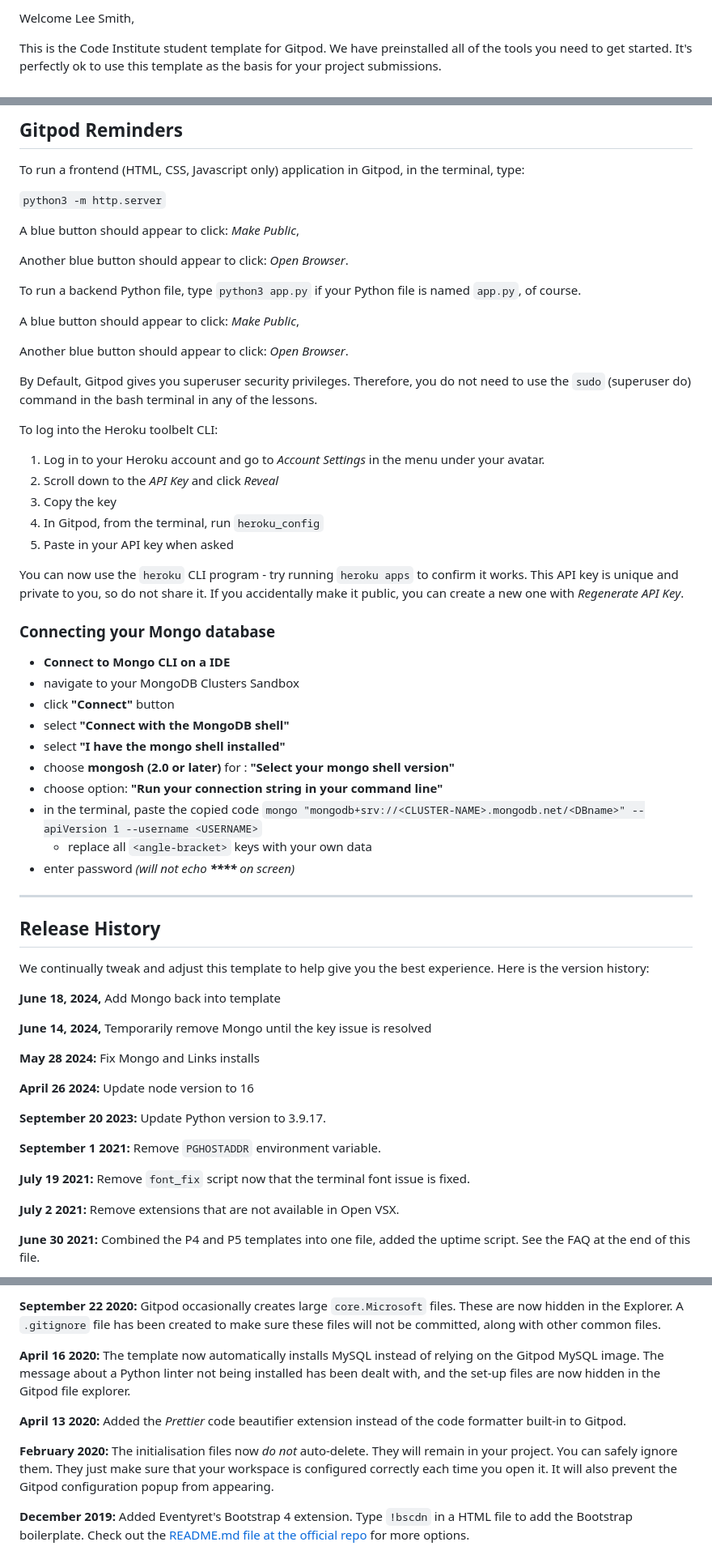
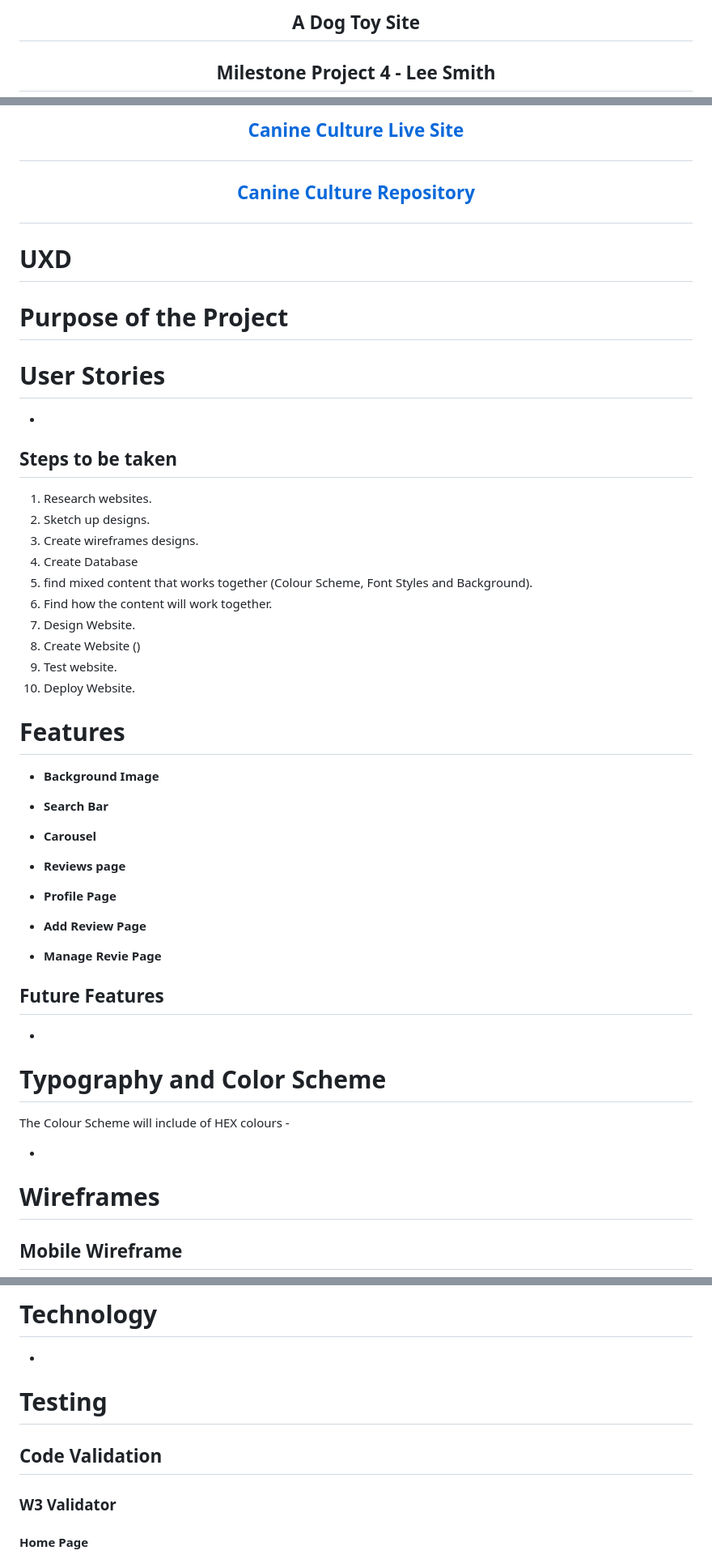
Before and after one commit to leellismith/Canine-Culture, a Markdown page: README.md, 3 parts joined by grey strips. Shown at 81% size. Drawn GitHub-style.

Commit message:
Docs - Added site readme

```diff
--- a/README.md
+++ b/README.md
@@ -2,5 +2,5 @@
 
-Welcome Lee Smith,
+<h2 align="center"> A Dog Toy Site</h2>
 
-This is the Code Institute student template for Gitpod. We have preinstalled all of the tools you need to get started. It's perfectly ok to use this template as the basis for your project submissions.
+<h2 align="center">Milestone Project 4 - Lee Smith</h2>
 
@@ -8,66 +8,66 @@ You can safely delete this README.md file or change it for your own project. Ple
 
-## Gitpod Reminders
+## <p align='center'>[Canine Culture Live Site]()
 
-To run a frontend (HTML, CSS, Javascript only) application in Gitpod, in the terminal, type:
+## <p align='center'>[Canine Culture Repository](https://github.com/leellismith/Canine-Culture)
 
-`python3 -m http.server`
+# UXD
 
-A blue button should appear to click: _Make Public_,
+# Purpose of the Project
 
-Another blue button should appear to click: _Open Browser_.
+# User Stories
 
-To run a backend Python file, type `python3 app.py` if your Python file is named `app.py`, of course.
+*
 
-A blue button should appear to click: _Make Public_,
+## Steps to be taken
 
-Another blue button should appear to click: _Open Browser_.
+1. Research websites.
+2. Sketch up designs.
+3. Create wireframes designs.
+4. Create Database
+4. find mixed content that works together (Colour Scheme, Font Styles and Background).
+5. Find how the content will work together.
+6. Design Website.
+7. Create Website ()
+8. Test website.
+9. Deploy Website.
 
-By Default, Gitpod gives you superuser security privileges. Therefore, you do not need to use the `sudo` (superuser do) command in the bash terminal in any of the lessons.
+# Features
 
-To log into the Heroku toolbelt CLI:
+* __Background Image__
+    >
 
-1. Log in to your Heroku account and go to *Account Settings* in the menu under your avatar.
-2. Scroll down to the *API Key* and click *Reveal*
-3. Copy the key
-4. In Gitpod, from the terminal, run `heroku_config`
-5. Paste in your API key when asked
+* __Search Bar__
+    >
 
-You can now use the `heroku` CLI program - try running `heroku apps` to confirm it works. This API key is unique and private to you, so do not share it. If you accidentally make it public, you can create a new one with _Regenerate API Key_.
+* __Carousel__
+    >
 
-### Connecting your Mongo database
+* __Reviews page__
+    >
 
-- **Connect to Mongo CLI on a IDE**
-- navigate to your MongoDB Clusters Sandbox
-- click **"Connect"** button
-- select **"Connect with the MongoDB shell"**
-- select **"I have the mongo shell installed"**
-- choose **mongosh (2.0 or later)** for : **"Select your mongo shell version"**
-- choose option: **"Run your connection string in your command line"**
-- in the terminal, paste the copied code `mongo "mongodb+srv://<CLUSTER-NAME>.mongodb.net/<DBname>" --apiVersion 1 --username <USERNAME>`
-  - replace all `<angle-bracket>` keys with your own data
-- enter password _(will not echo **\*\*\*\*** on screen)_
+* __Profile Page__
+    >
 
-------
+* __Add Review Page__
+    >
 
-## Release History
+* __Manage Revie Page__
+    >
 
-We continually tweak and adjust this template to help give you the best experience. Here is the version history:
 
-**June 18, 2024,** Add Mongo back into template
 
-**June 14, 2024,** Temporarily remove Mongo until the key issue is resolved
+## Future Features
 
-**May 28 2024:** Fix Mongo and Links installs
+*
 
-**April 26 2024:** Update node version to 16
+# Typography and Color Scheme
 
-**September 20 2023:** Update Python version to 3.9.17.
+The Colour Scheme will include of HEX colours -
 
-**September 1 2021:** Remove `PGHOSTADDR` environment variable.
+*
 
-**July 19 2021:** Remove `font_fix` script now that the terminal font issue is fixed.
 
-**July 2 2021:** Remove extensions that are not available in Open VSX.
+# Wireframes
 
-**June 30 2021:** Combined the P4 and P5 templates into one file, added the uptime script. See the FAQ at the end of this file.
+## Mobile Wireframe
 
@@ -83,11 +86,12 @@ We continually tweak and adjust this template to help give you the best experien
 
-**September 22 2020:** Gitpod occasionally creates large `core.Microsoft` files. These are now hidden in the Explorer. A `.gitignore` file has been created to make sure these files will not be committed, along with other common files.
+# Technology
+*
 
-**April 16 2020:** The template now automatically installs MySQL instead of relying on the Gitpod MySQL image. The message about a Python linter not being installed has been dealt with, and the set-up files are now hidden in the Gitpod file explorer.
+# Testing
 
-**April 13 2020:** Added the _Prettier_ code beautifier extension instead of the code formatter built-in to Gitpod.
+## Code Validation
 
-**February 2020:** The initialisation files now _do not_ auto-delete. They will remain in your project. You can safely ignore them. They just make sure that your workspace is configured correctly each time you open it. It will also prevent the Gitpod configuration popup from appearing.
+### __W3 Validator__
 
-**December 2019:** Added Eventyret's Bootstrap 4 extension. Type `!bscdn` in a HTML file to add the Bootstrap boilerplate. Check out the <a href="https://github.com/Eventyret/vscode-bcdn" target="_blank">README.md file at the official repo</a> for more options.
+#### __Home Page__
 
```
Also changed, not shown: other parts of README.md (+102 -29 lines).
